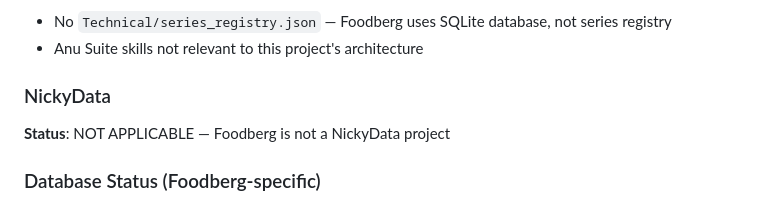
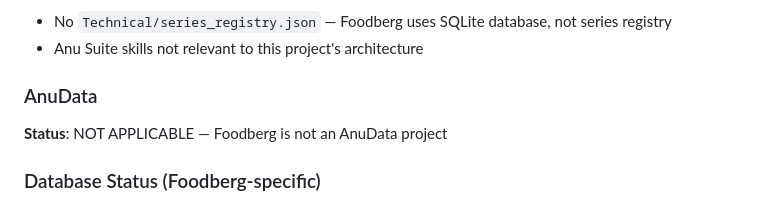
Before and after one commit to andenick/Foodberg, a Markdown page: Technical/Handoffs/HANDOFF_20260412_200003.md, the part around the change. GitHub-like rendering.

Commit message:
Update residual NickyData naming to AnuData
Co-Authored-By: Claude Opus 4.7 (1M context) <noreply@anthropic.com>

```diff
--- a/Technical/Handoffs/HANDOFF_20260412_200003.md
+++ b/Technical/Handoffs/HANDOFF_20260412_200003.md
@@ -145,8 +145,8 @@ Combined v3 NYC + v4 global into single artifact. **1,985 entries, 105 categorie
 - No `Technical/series_registry.json` — Foodberg uses SQLite database, not series registry
 - Anu Suite skills not relevant to this project's architecture
 
-### NickyData
-**Status**: NOT APPLICABLE — Foodberg is not a NickyData project
+### AnuData
+**Status**: NOT APPLICABLE — Foodberg is not an AnuData project
 
 ### Database Status (Foodberg-specific)
 - `backend/data/foodberg.db` — 316,430 records from Robin offline sources (per prior handoff 2026-04-04)
```
